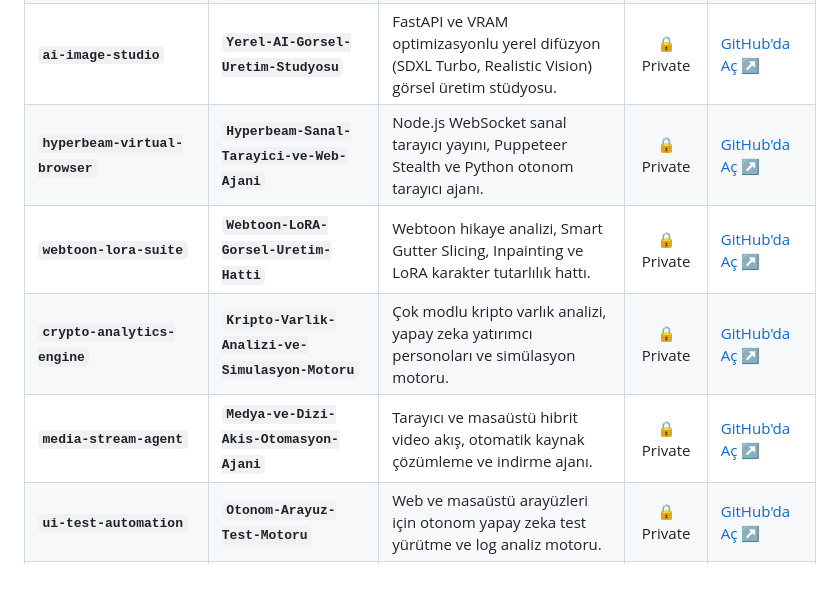
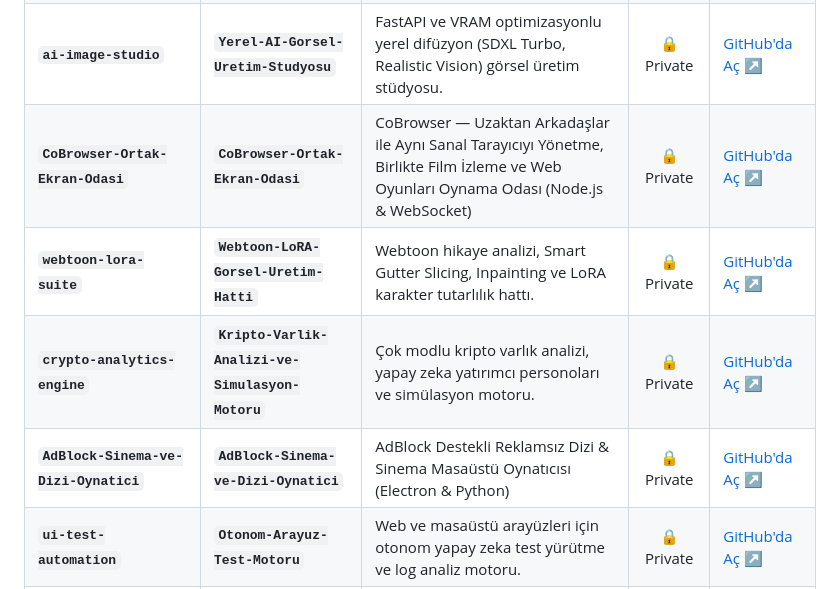
Before and after one commit to oguztasdemir/Oguz-Tasdemir-Website-Portfolyo, a Markdown page: PROJE_ISIMLERI_VE_ACIKLAMA_REVIZYONU.md, the part around the change. GitHub-like rendering.

Commit message:
docs: CoBrowser ve AdBlock isimleri guncellendi

```diff
--- a/PROJE_ISIMLERI_VE_ACIKLAMA_REVIZYONU.md
+++ b/PROJE_ISIMLERI_VE_ACIKLAMA_REVIZYONU.md
@@ -39,10 +39,10 @@ Bu doküman, yapay marka isimleri (TubeIntel, TeleArchive vb.) yerine; **ne yapt
 | **`Cortex-LLM-Destekli-IDE-RAG`** | **`Cortex-LLM-Destekli-IDE-RAG`** | Cortex — Yerel LLM, Monaco Kod Editörü, AST Tabanlı RAG ve %100 Çevrimdışı Geliştirici Ortamı. | 🔒 Private | [GitHub'da Aç ↗](https://github.com/oguztasdemir/Cortex-LLM-Destekli-IDE-RAG) |
 | **`CorPlanner-Github-Proje-Gorev-Planlayici`** | **`CorPlanner-Github-Proje-Gorev-Planlayici`** | CorPlanner — FastAPI ve yerel LLM destekli GitHub depo ve görev planlama merkezi. | 🔒 Private | [GitHub'da Aç ↗](https://github.com/oguztasdemir/CorPlanner-Github-Proje-Gorev-Planlayici) |
 | **`ai-image-studio`** | **`Yerel-AI-Gorsel-Uretim-Studyosu`** | FastAPI ve VRAM optimizasyonlu yerel difüzyon (SDXL Turbo, Realistic Vision) görsel üretim stüdyosu. | 🔒 Private | [GitHub'da Aç ↗](https://github.com/oguztasdemir/ai-image-studio) |
-| **`hyperbeam-virtual-browser`** | **`Hyperbeam-Sanal-Tarayici-ve-Web-Ajani`** | Node.js WebSocket sanal tarayıcı yayını, Puppeteer Stealth ve Python otonom tarayıcı ajanı. | 🔒 Private | [GitHub'da Aç ↗](https://github.com/oguztasdemir/hyperbeam-virtual-browser) |
+| **`CoBrowser-Ortak-Ekran-Odasi`** | **`CoBrowser-Ortak-Ekran-Odasi`** | CoBrowser — Uzaktan Arkadaşlar ile Aynı Sanal Tarayıcıyı Yönetme, Birlikte Film İzleme ve Web Oyunları Oynama Odası (Node.js & WebSocket) | 🔒 Private | [GitHub'da Aç ↗](https://github.com/oguztasdemir/CoBrowser-Ortak-Ekran-Odasi) |
 | **`webtoon-lora-suite`** | **`Webtoon-LoRA-Gorsel-Uretim-Hatti`** | Webtoon hikaye analizi, Smart Gutter Slicing, Inpainting ve LoRA karakter tutarlılık hattı. | 🔒 Private | [GitHub'da Aç ↗](https://github.com/oguztasdemir/webtoon-lora-suite) |
 | **`crypto-analytics-engine`** | **`Kripto-Varlik-Analizi-ve-Simulasyon-Motoru`** | Çok modlu kripto varlık analizi, yapay zeka yatırımcı personoları ve simülasyon motoru. | 🔒 Private | [GitHub'da Aç ↗](https://github.com/oguztasdemir/crypto-analytics-engine) |
-| **`media-stream-agent`** | **`Medya-ve-Dizi-Akis-Otomasyon-Ajani`** | Tarayıcı ve masaüstü hibrit video akış, otomatik kaynak çözümleme ve indirme ajanı. | 🔒 Private | [GitHub'da Aç ↗](https://github.com/oguztasdemir/media-stream-agent) |
+| **`AdBlock-Sinema-ve-Dizi-Oynatici`** | **`AdBlock-Sinema-ve-Dizi-Oynatici`** | AdBlock Destekli Reklamsız Dizi & Sinema Masaüstü Oynatıcısı (Electron & Python) | 🔒 Private | [GitHub'da Aç ↗](https://github.com/oguztasdemir/AdBlock-Sinema-ve-Dizi-Oynatici) |
 | **`ui-test-automation`** | **`Otonom-Arayuz-Test-Motoru`** | Web ve masaüstü arayüzleri için otonom yapay zeka test yürütme ve log analiz motoru. | 🔒 Private | [GitHub'da Aç ↗](https://github.com/oguztasdemir/ui-test-automation) |
 | **`Oguz-Tasdemir-Website-Portfolyo`** | **`Oguz-Tasdemir-Website-Portfolyo`** | Oğuz Taşdemir — Modern Split-View Kişisel Portfolyo Web Sitesi, Backend API & CMS. | 🔒 Private | [GitHub'da Aç ↗](https://github.com/oguztasdemir/Oguz-Tasdemir-Website-Portfolyo) |
 | **`Tez-Projesi`** | **`Tez-Projesi-V1-Arsiv`** | BIST Net Dönem Kârı Tahmini — İlk Ar-Ge modeli ve veri işleme arşiv deposu. | 🔒 Private | [GitHub'da Aç ↗](https://github.com/oguztasdemir/Tez-Projesi) |
```
Also changed, not shown: PROJE_DURUMLARI_VE_GITHUB_RAPORU.md (+1 -1 lines).
